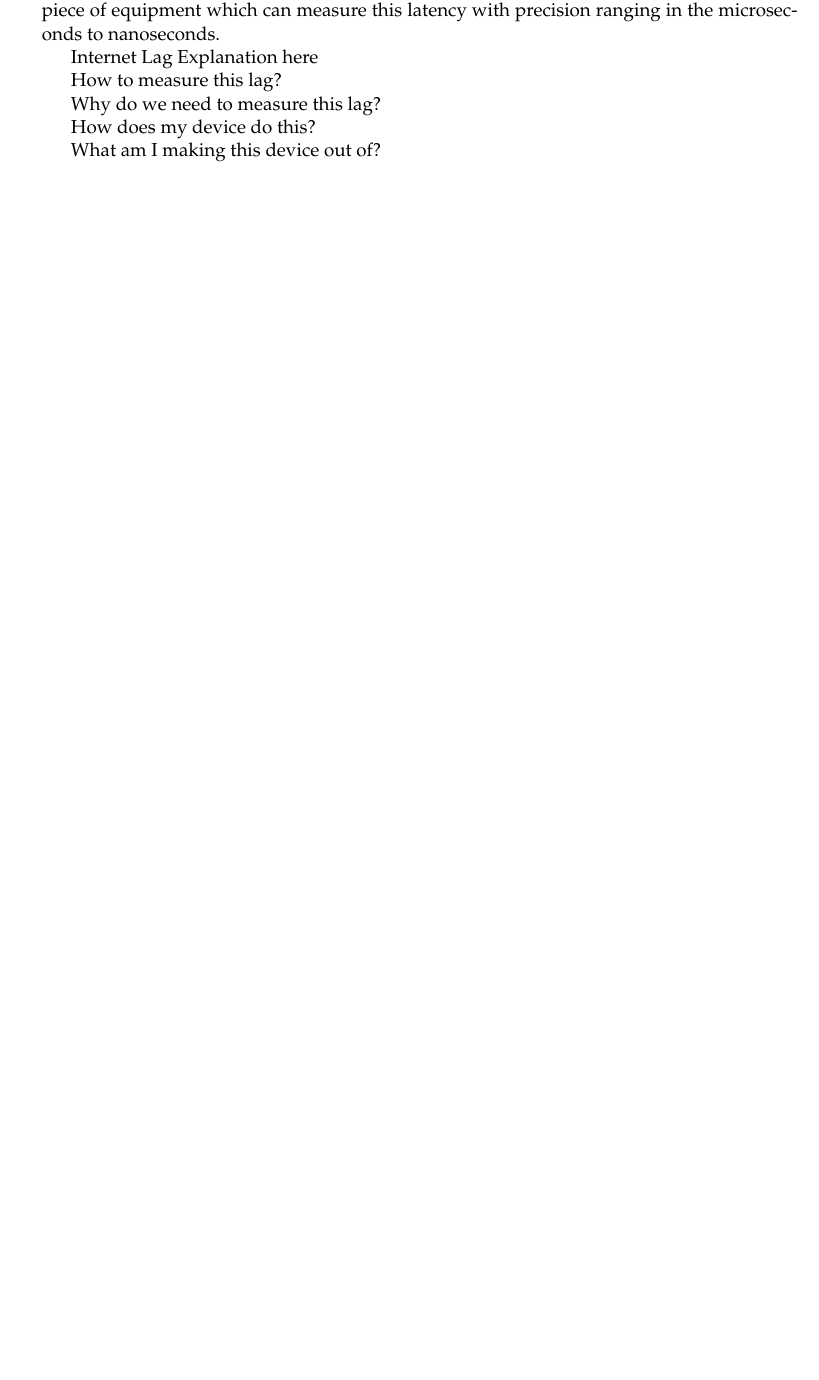
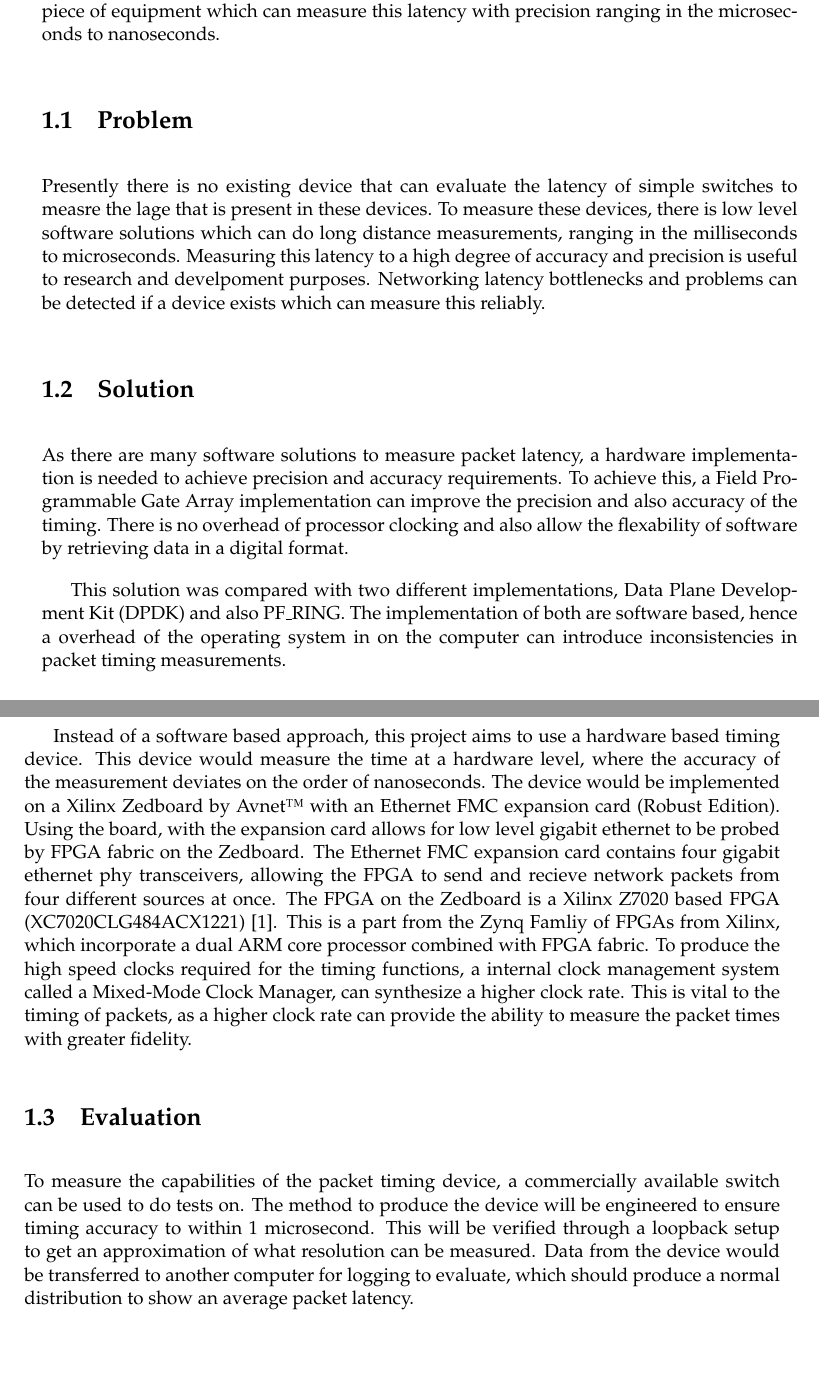
Before and after one commit to Maeur1/ENGR489, a LaTeX thesis (Report/proj_report_outline.tex, which reads Report/introduction.tex): part of page 7 of 17 before the commit and two parts of pages 7 and 8 of 19 after it, the two joined at a grey line, cut so that both start at the same text, the shorter picture padded with empty space. Compiled offline with pdfLaTeX.

Commit message:
Introduction done

```diff
--- a/Report/introduction.tex
+++ b/Report/introduction.tex
@@ -1,18 +1,40 @@
 \chapter{Introduction}\label{C:intro}
 
-\par
-A core function of the internet is the ability to switch network packets from one place to another using devices called routers and switches.
+\par A core function of the internet is the ability to switch network packets from one place to another using devices called routers and switches.
 These devices recieve a packet, evaluate the destination, and output to the correct next hop rapidly.
 These routers and switches are catagorized by their throughput, ranging from 10mbps (megabits per second) to 100gbps (gigabits per second).
 It is common to see these marketed based on their throughput capabilites, with little to no information about what latency is present.
 The goal is to create a piece of equipment which can measure this latency with precision ranging in the microseconds to nanoseconds.
 
-\par Internet Lag Explanation here
+\section{Problem}
 
-\par How to measure this lag?
+\par Presently there is no existing device that can evaluate the latency of simple switches to measre the lage that is present in these devices.
+To measure these devices, there is low level software solutions which can do long distance measurements, ranging in the milliseconds to microseconds.
+Measuring this latency to a high degree of accuracy and precision is useful to research and develpoment purposes.
+Networking latency bottlenecks and problems can be detected if a device exists which can measure this reliably.
 
-\par Why do we need to measure this lag?
+\section{Solution}
 
-\par How does my device do this?
+\par As there are many software solutions to measure packet latency, a hardware implementation is needed to achieve precision and accuracy requirements.
+To achieve this, a Field Programmable Gate Array implementation can improve the precision and also accuracy of the timing.
+There is no overhead of processor clocking and also allow the flexability of software by retrieving data in a digital format.
 
-\par What am I making this device out of?
+
+\par This solution was compared with two different implementations, Data Plane Development Kit (DPDK) and also PF\textunderscore RING.
+The implementation of both are software based, hence a overhead of the operating system in on the computer can introduce inconsistencies in packet timing measurements.
+
+\par Instead of a software based approach, this project aims to use a hardware based timing device.
+This device would measure the time at a hardware level, where the accuracy of the measurement deviates on the order of nanoseconds.
+The device would be implemented on a Xilinx Zedboard by Avnet\texttrademark with an Ethernet FMC expansion card (Robust Edition).
+Using the board, with the expansion card allows for low level gigabit ethernet to be probed by FPGA fabric on the Zedboard.
+The Ethernet FMC expansion card contains four gigabit ethernet phy transceivers, allowing the FPGA to send and recieve network packets from four different sources at once.
+The FPGA on the Zedboard is a Xilinx Z7020 based FPGA (XC7020CLG484ACX1221) \cite{fpga}.
+This is a part from the Zynq Famliy of FPGAs from Xilinx, which incorporate a dual ARM core processor combined with FPGA fabric.
+To produce the high speed clocks required for the timing functions, a internal clock management system called a Mixed-Mode Clock Manager, can synthesize a higher clock rate.
+This is vital to the timing of packets, as a higher clock rate can provide the ability to measure the packet times with greater fidelity.
+
+\section{Evaluation}
+To measure the capabilities of the packet timing device, a commercially available switch can be used to do tests on.
+The method to produce the device will be engineered to ensure timing accuracy to within 1 microsecond.
+This will be verified through a loopback setup to get an approximation of what resolution can be measured.
+Data from the device would be transferred to another computer for logging to evaluate, which should produce a normal distribution to show an average packet latency.
--- a/Report/proj_report_outline.tex
+++ b/Report/proj_report_outline.tex
@@ -18,6 +18,7 @@
 
 \let\OldTexttrademark\texttrademark
 \renewcommand{\texttrademark}{\OldTexttrademark\xspace}%
+\setlength{\parskip}{1em}
 
 %
 %  We don't want figures to float so we define
```
Also changed, not shown: Report/references.bib (+7 -0 lines).
